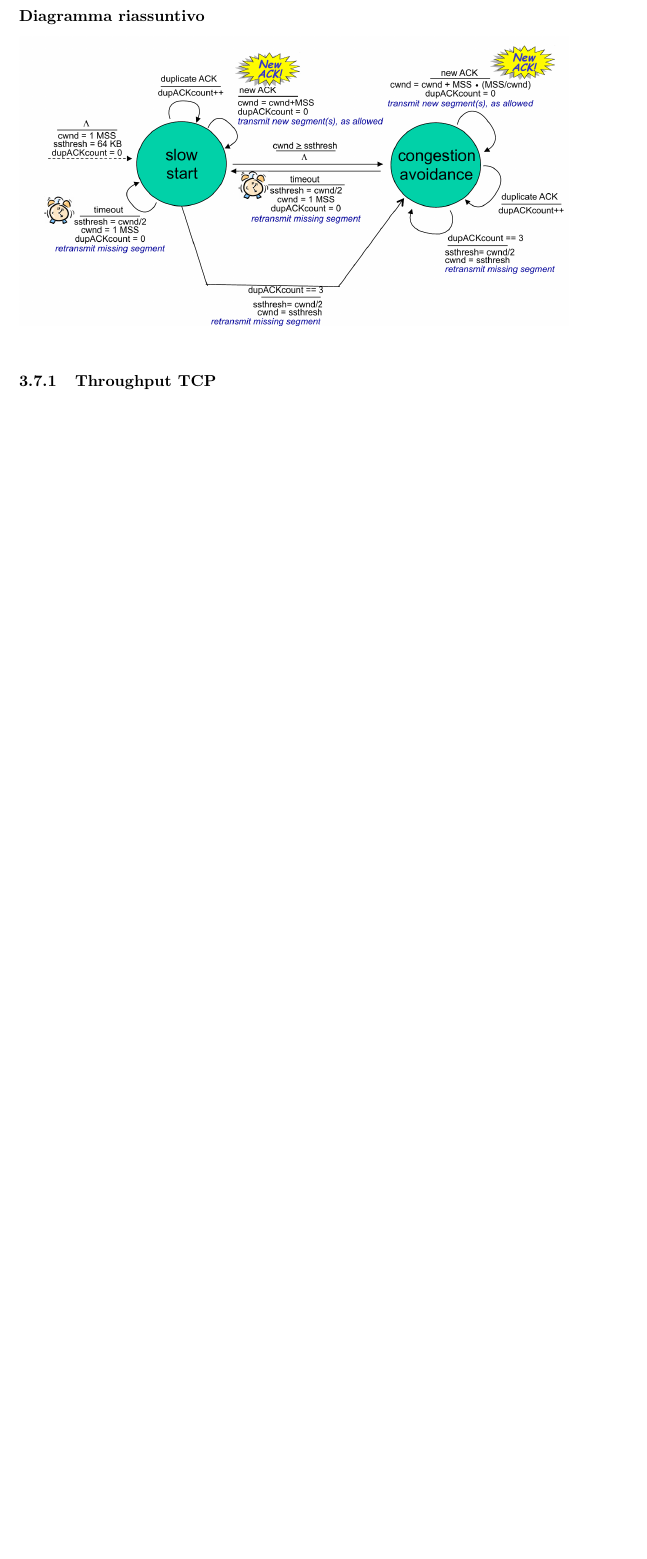
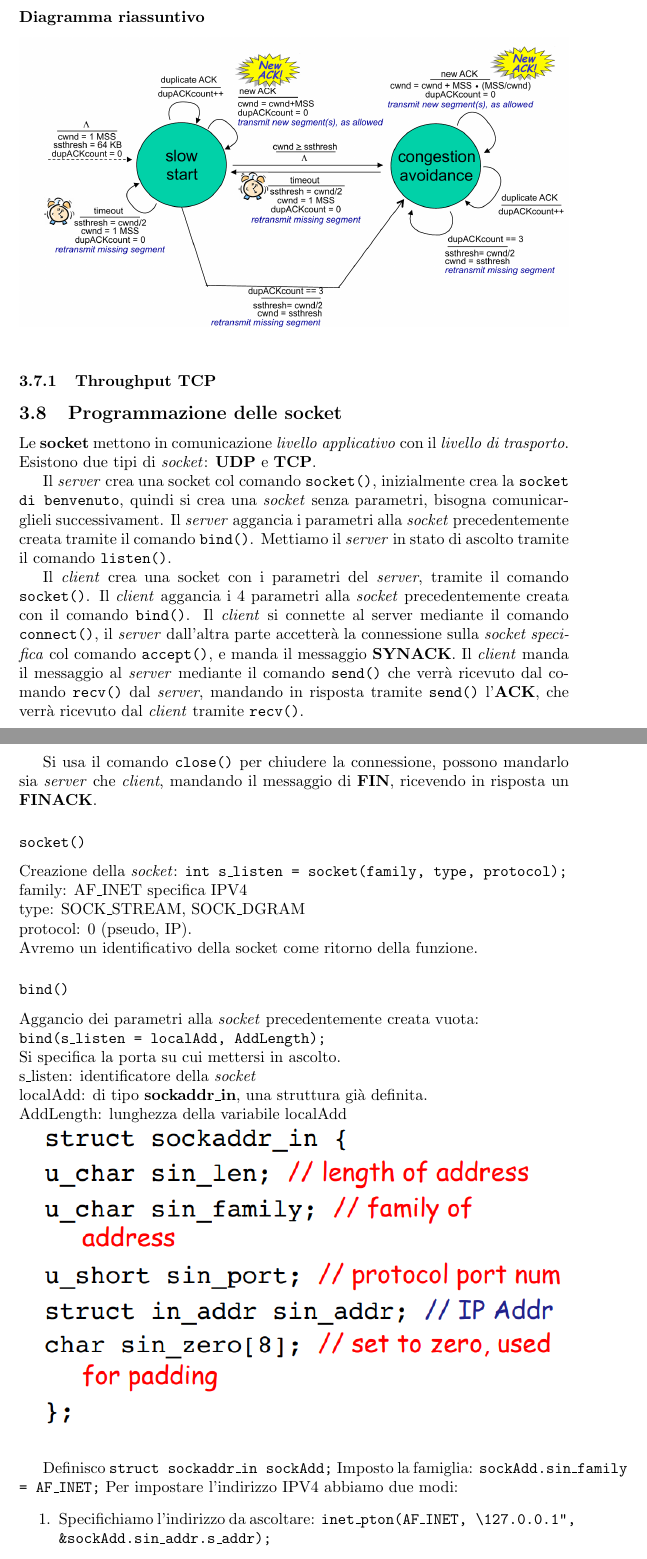
Before and after one commit to matteo-genovese/Reti-latex, a LaTeX document (main.tex, which reads cap3.tex): part of page 32 of 32 before the commit and two parts of pages 32 and 33 of 34 after it, the two joined at a grey line, cut so that both start at the same text, the shorter picture padded with empty space. Compiled offline with pdfLaTeX.

Commit message:
lezione 27/11/2024

```diff
--- a/cap3.tex
+++ b/cap3.tex
@@ -280,3 +280,38 @@ Il mittente riduce la \textit{frequenza d'invio} dopo essersi accorto, con tre m
 \includegraphics[width=\textwidth]{./img/diagrammacontrollodicongestione.png} \\
 
 \subsubsection{Throughput TCP}
+
+\subsection{Programmazione delle socket}
+Le \textbf{socket} mettono in comunicazione \textit{livello applicativo} con il \textit{livello di trasporto}.
+Esistono due tipi di \textit{socket}: \textbf{UDP} e \textbf{TCP}.
+
+Il \textit{server} crea una socket col comando \texttt{socket()}, inizialmente crea la \texttt{socket di benvenuto}, quindi si crea una \textit{socket} senza parametri, bisogna comunicarglieli successivament.
+Il \textit{server} aggancia i parametri alla \textit{socket} precedentemente creata tramite il comando \texttt{bind()}. Mettiamo il \textit{server} in stato di ascolto tramite il comando \texttt{listen()}.
+
+Il \textit{client} crea una socket con i parametri del \textit{server}, tramite il comando \texttt{socket()}.
+Il \textit{client} aggancia i 4 parametri alla \textit{socket} precedentemente creata con il comando \texttt{bind()}.
+Il \textit{client} si connette al server mediante il comando \texttt{connect()}, il \textit{server} dall'altra parte accetterà la connessione sulla \textit{socket specifica} col comando \texttt{accept()}, e manda il messaggio \textbf{SYNACK}.
+Il \textit{client} manda il messaggio al \textit{server} mediante il comando \texttt{send()} che verrà ricevuto dal comando \texttt{recv()} dal \textit{server}, mandando in risposta tramite \texttt{send()} l'\textbf{ACK}, che verrà ricevuto dal \textit{client} tramite \texttt{recv()}.
+
+Si usa il comando \texttt{close()} per chiudere la connessione, possono mandarlo sia \textit{server} che \textit{client}, mandando il messaggio di \textbf{FIN}, ricevendo in risposta un \textbf{FINACK}.
+
+\subsubsection*{\texttt{socket()}}
+Creazione della \textit{socket}: \texttt{int s\_listen = socket(family, type, protocol);} \\
+family: AF\_INET specifica IPV4 \\ type: SOCK\_STREAM, SOCK\_DGRAM \\ protocol: 0 (pseudo, IP). \\
+Avremo un identificativo della socket come ritorno della funzione.
+
+\subsubsection*{\texttt{bind()}}
+Aggancio dei parametri alla \textit{socket} precedentemente creata vuota: \\
+\texttt{bind(s\_listen = localAdd, AddLength);} \\
+Si specifica la porta su cui mettersi in ascolto. \\
+s\_listen: identificatore della \textit{socket} \\
+localAdd: di tipo \textbf{sockaddr\_in}, una struttura già definita. \\
+AddLength: lunghezza della variabile localAdd \\
+\includegraphics[width=\textwidth]{./img/struct_sockaddr_In.png} \\
+
+Definisco \texttt{struct sockaddr\_in sockAdd;}
+Imposto la famiglia: \texttt{sockAdd.sin\_family = AF\_INET;}
+Per impostare l'indirizzo IPV4 abbiamo due modi:
+\begin{enumerate}
+  \item Specifichiamo l'indirizzo da ascoltare: \texttt{inet\_pton(AF\_INET, “127.0.0.1”, \&sockAdd.sin\_addr.s\_addr);}
+  \item Ascolta da tutti gli indirizzi locali (in questo caso): \texttt{sockAdd.sin\_addr.s\_addr = htonl(INADDR\_ANY);}
```
Also changed, not shown: img/struct_sockaddr_In.png (added), main.pdf, cap3.tex (32 more changed lines).
